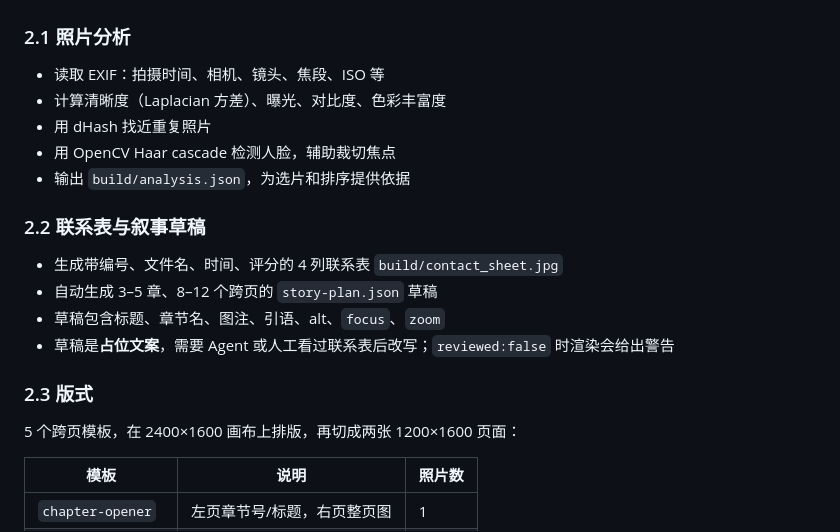
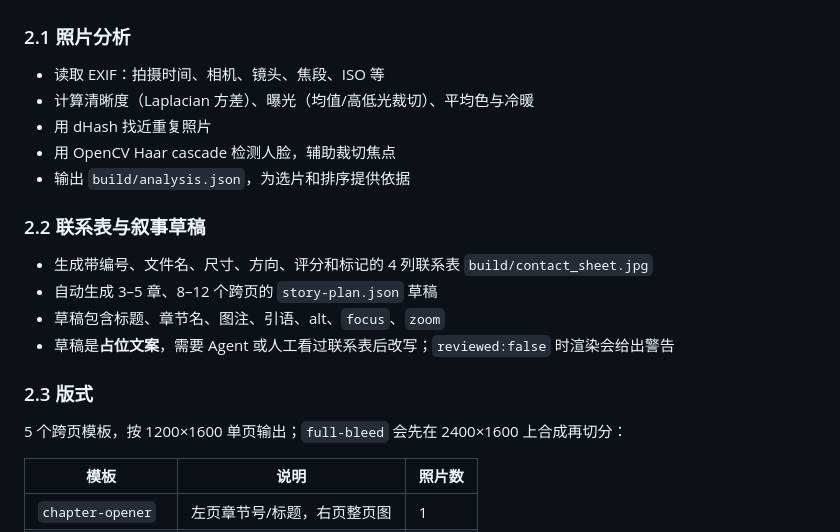
Before and after one commit to Song21510/cinematic-flipbook_skill, a Markdown page: README.md, the part around the change. Drawn GitHub-style.

Commit message:
docs: align README with actual v0.1 behavior

```diff
--- a/README.md
+++ b/README.md
@@ -38,21 +38,21 @@ Demo 使用 8 张 Unsplash 图片，生成 3 章、10 个跨页、20 页；体
 ### 2.1 照片分析
 
 - 读取 EXIF：拍摄时间、相机、镜头、焦段、ISO 等
-- 计算清晰度（Laplacian 方差）、曝光、对比度、色彩丰富度
+- 计算清晰度（Laplacian 方差）、曝光（均值/高低光裁切）、平均色与冷暖
 - 用 dHash 找近重复照片
 - 用 OpenCV Haar cascade 检测人脸，辅助裁切焦点
 - 输出 `build/analysis.json`，为选片和排序提供依据
 
 ### 2.2 联系表与叙事草稿
 
-- 生成带编号、文件名、时间、评分的 4 列联系表 `build/contact_sheet.jpg`
+- 生成带编号、文件名、尺寸、方向、评分和标记的 4 列联系表 `build/contact_sheet.jpg`
 - 自动生成 3–5 章、8–12 个跨页的 `story-plan.json` 草稿
 - 草稿包含标题、章节名、图注、引语、alt、`focus`、`zoom`
 - 草稿是**占位文案**，需要 Agent 或人工看过联系表后改写；`reviewed:false` 时渲染会给出警告
 
 ### 2.3 版式
 
-5 个跨页模板，在 2400×1600 画布上排版，再切成两张 1200×1600 页面：
+5 个跨页模板，按 1200×1600 单页输出；`full-bleed` 会先在 2400×1600 上合成再切分：
 
 | 模板 | 说明 | 照片数 |
 |---|---|---|
```
